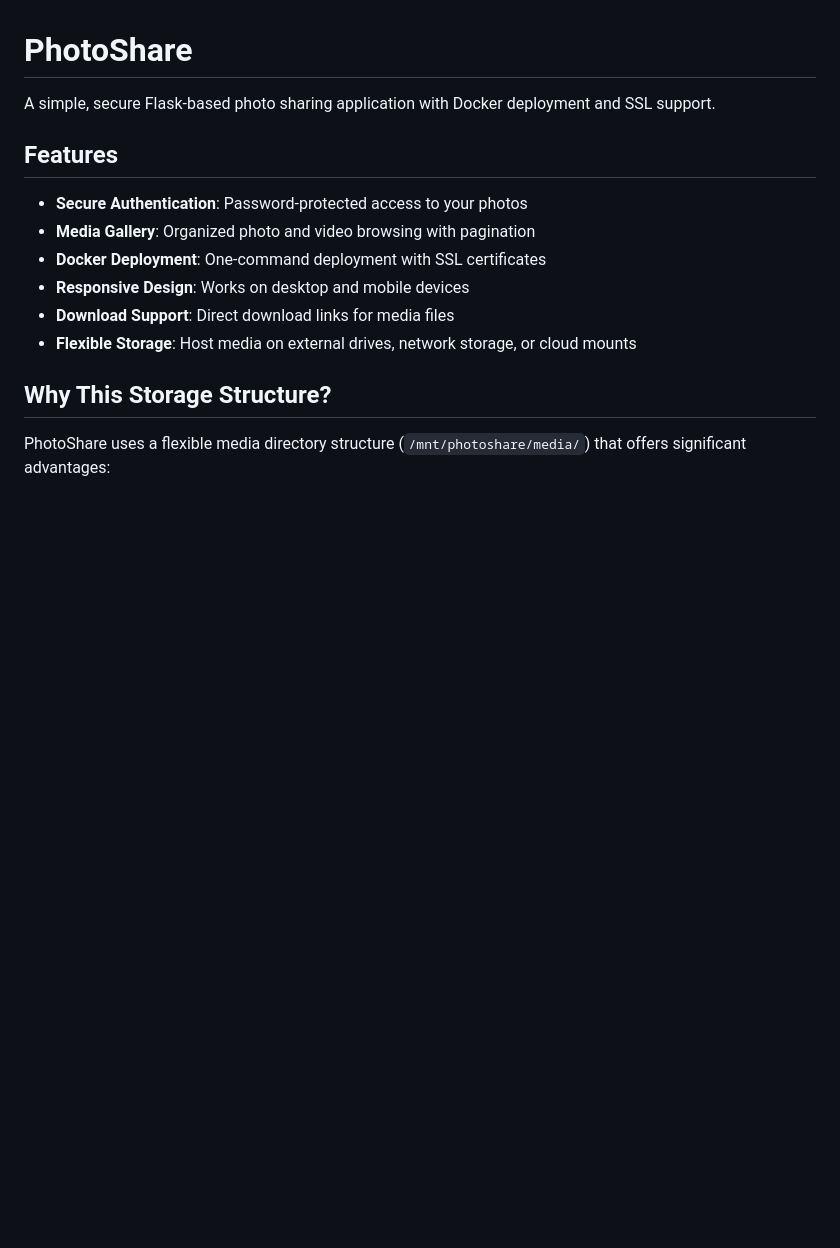
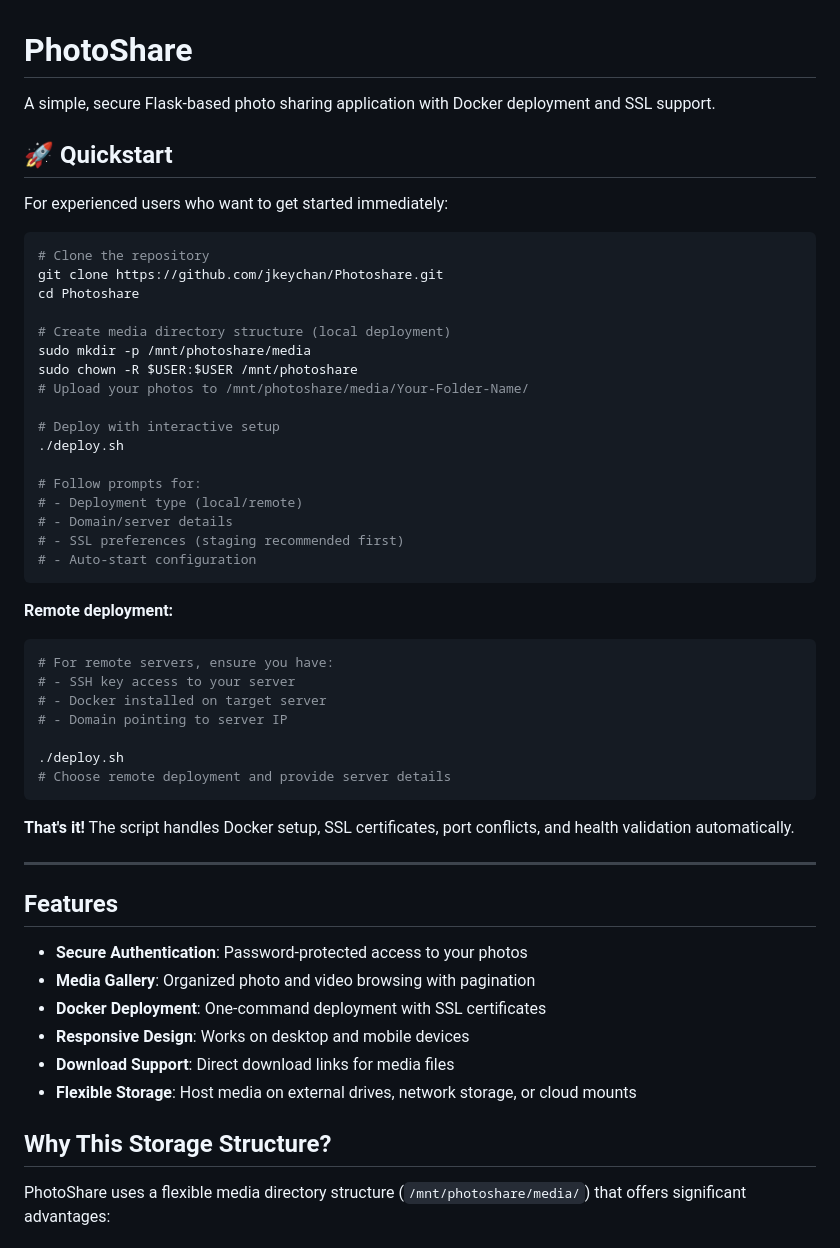
Before and after one commit to jkeychan/Photoshare, a Markdown page: README.md, the part around the change. Drawn GitHub-style; blank space fills up the shorter version.

Commit message:
Add Quickstart section for expert users
- Added 🚀 Quickstart section at top of README
- Provides essential commands for immediate deployment
- Covers both local and remote deployment scenarios
- Includes prerequisite checklist for remote deployments
- Maintains focus on the key value: './deploy.sh does everything'

````diff
--- a/README.md
+++ b/README.md
@@ -1,6 +1,45 @@
 # PhotoShare
 
 A simple, secure Flask-based photo sharing application with Docker deployment and SSL support.
+
+## 🚀 Quickstart
+
+For experienced users who want to get started immediately:
+
+```bash
+# Clone the repository
+git clone https://github.com/jkeychan/Photoshare.git
+cd Photoshare
+
+# Create media directory structure (local deployment)
+sudo mkdir -p /mnt/photoshare/media
+sudo chown -R $USER:$USER /mnt/photoshare
+# Upload your photos to /mnt/photoshare/media/Your-Folder-Name/
+
+# Deploy with interactive setup
+./deploy.sh
+
+# Follow prompts for:
+# - Deployment type (local/remote)
+# - Domain/server details
+# - SSL preferences (staging recommended first)
+# - Auto-start configuration
+```
+
+**Remote deployment:**
+```bash
+# For remote servers, ensure you have:
+# - SSH key access to your server
+# - Docker installed on target server
+# - Domain pointing to server IP
+
+./deploy.sh
+# Choose remote deployment and provide server details
+```
+
+**That's it!** The script handles Docker setup, SSL certificates, port conflicts, and health validation automatically.
+
+---
 
 ## Features
 
````
